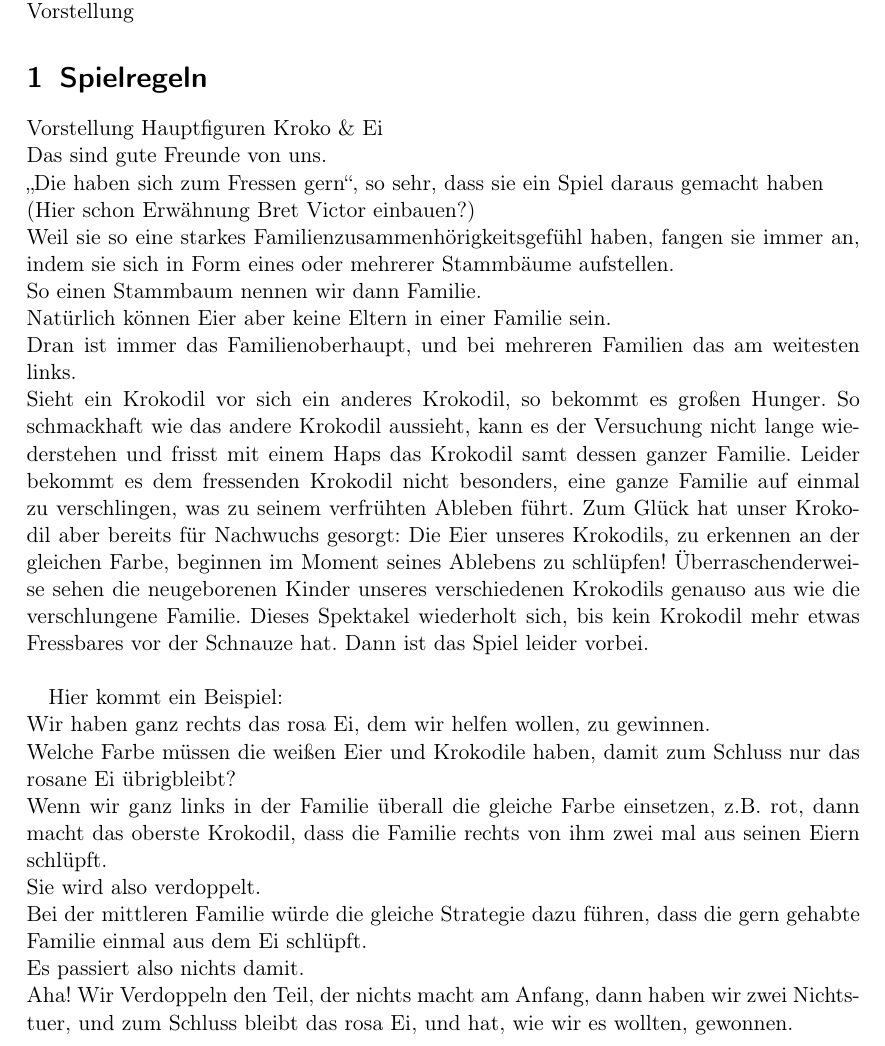
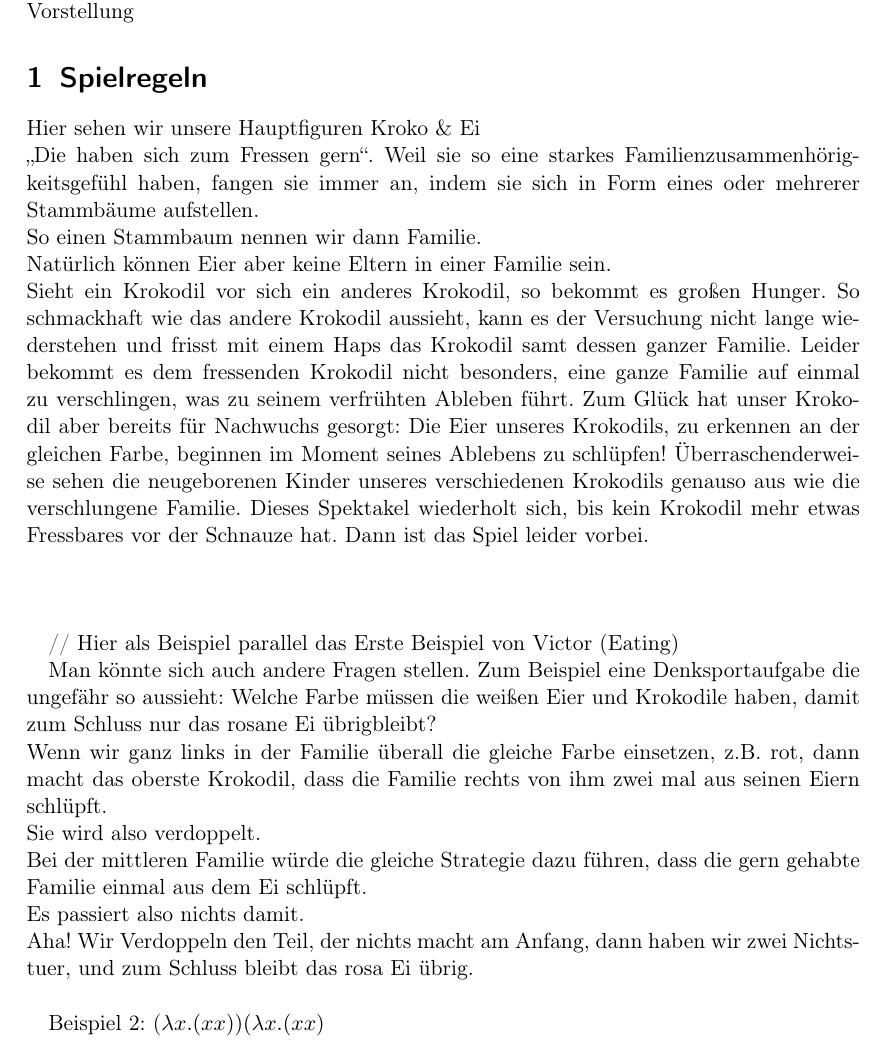
Before and after one commit to TeamCroggle/tdi-presentation, a LaTeX document (script.tex): part of page 2 of 4, cut so that both start at the same text. Compiled offline with pdfLaTeX.

Commit message:
initial work

```diff
--- a/script.tex
+++ b/script.tex
@@ -32,14 +32,11 @@
 	Begrüßung\\
 	Vorstellung
 	\section{Spielregeln}
-	Vorstellung Hauptfiguren Kroko \& Ei\\
-	Das sind gute Freunde von uns.\\
-	"`Die haben sich zum Fressen gern"', so sehr, dass sie ein Spiel daraus gemacht haben\\
-	(Hier schon Erwähnung Bret Victor einbauen?)\\
+	Hier sehen wir unsere Hauptfiguren Kroko \& Ei\\
+	"`Die haben sich zum Fressen gern"'.
 	Weil sie so eine starkes Familienzusammenhörigkeitsgefühl haben, fangen sie immer an, indem sie sich in Form eines oder mehrerer Stammbäume aufstellen.\\
 	So einen Stammbaum nennen wir dann Familie.\\
 	Natürlich können Eier aber keine Eltern in einer Familie sein.\\
-	Dran ist immer das Familienoberhaupt, und bei mehreren Familien das am weitesten links.\\
 	%Das Krokodil, das dran ist, darf dann die Familie rechts von ihm zum Fressen gern haben.\\
 	Sieht ein Krokodil vor sich ein anderes Krokodil, so bekommt es großen Hunger. So schmackhaft wie das andere Krokodil aussieht, kann es der Versuchung nicht lange wiederstehen und frisst mit einem Haps das Krokodil samt dessen ganzer Familie.
 	%Dazu nimmt es die Familie zu sich, also weg von seinem bisherigen Platz.\\
@@ -53,18 +50,22 @@
 	%Wenn der Oberste der der Familie niemanden zum gern haben findet, dann geht das Gernhaberecht an das nächste Kind über, bis niemand mehr niemanden gern haben kann.\\
 	Dann ist das Spiel leider vorbei.\\
 
+	\ \\
 
-	Hier kommt ein Beispiel:\\
-	Wir haben ganz rechts das rosa Ei, dem wir helfen wollen, zu gewinnen.\\
+	// Hier als Beispiel parallel das Erste Beispiel von Victor (Eating)
+
+	Man könnte sich auch andere Fragen stellen. Zum Beispiel eine Denksportaufgabe die ungefähr so aussieht:
 	Welche Farbe müssen die weißen Eier und Krokodile haben, damit zum Schluss nur das rosane Ei übrigbleibt?\\
 	Wenn wir ganz links in der Familie überall die gleiche Farbe einsetzen, z.B. rot, dann macht das oberste Krokodil, dass die Familie rechts von ihm zwei mal aus seinen Eiern schlüpft.\\
 	Sie wird also verdoppelt.\\
 	Bei der mittleren Familie würde die gleiche Strategie dazu führen, dass die gern gehabte Familie einmal aus dem Ei schlüpft.\\
 	Es passiert also nichts damit.\\
-	Aha! Wir Verdoppeln den Teil, der nichts macht am Anfang, dann haben wir zwei Nichtstuer, und zum Schluss bleibt das rosa Ei, und hat, wie wir es wollten, gewonnen.
+	Aha! Wir Verdoppeln den Teil, der nichts macht am Anfang, dann haben wir zwei Nichtstuer, und zum Schluss bleibt das rosa Ei übrig. \\
+
+	Beispiel 2: ($\lambda x . ( x x ) )(\lambda x . ( x x ) $
 
 	\section{Demo}
-	Wir haben dann auf Wunsch unserer Freunde und im Rahmen eines Praktikums das Spiel als Handyspiel umgesetzt, damit sie das Spiel allen beibringen und damit üben können.\\
+	Wir haben die Krokodile und ihre Eier im Rahmen eines Praktikums das Spiel als Handyspiel umgesetzt, damit sie das Spiel allen beibringen und damit üben können.\\
 	Das entstandene Programm haben wir dabei und wollen es Ihnen zeigen.\\
 	Das Spiel läuft hier auf Android, wofür wir es auch entwickelt haben.\\
 	Damit möglichst viele mitspielen können, haben wir es zudem möglichst kindgerecht gestaltet.\\
```
Also changed, not shown: script.tex (3 more changed lines).
